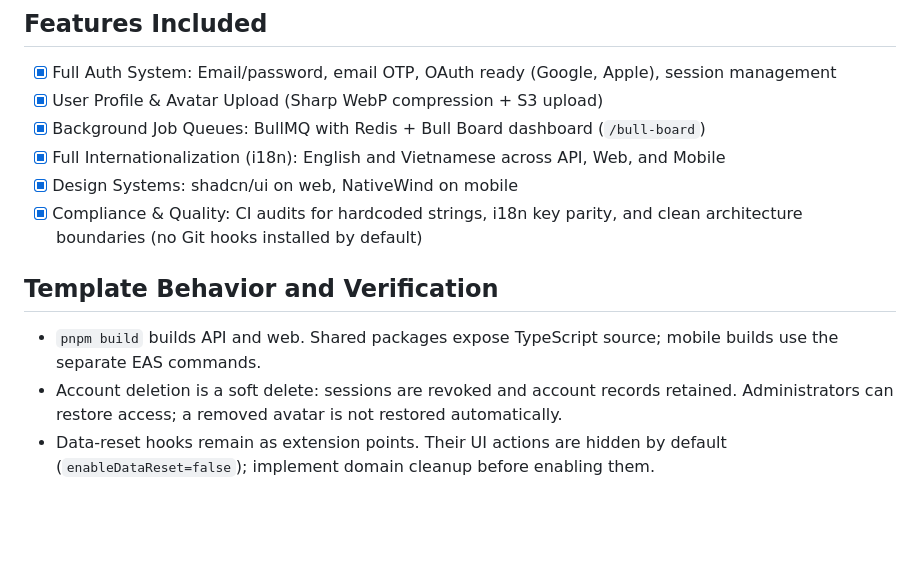
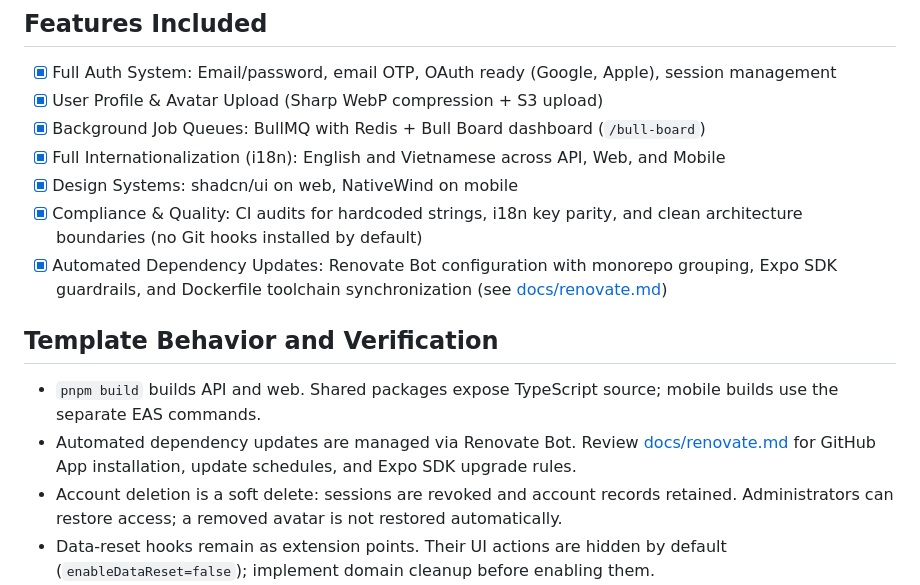
Before and after one commit to liam306/turborepo-template, a Markdown page: README.md, the part around the change. GitHub-like rendering; blank space fills up the shorter version.

```diff
--- a/README.md
+++ b/README.md
@@ -135,10 +135,12 @@ pnpm install
 - [x] Full Internationalization (i18n): English and Vietnamese across API, Web, and Mobile
 - [x] Design Systems: shadcn/ui on web, NativeWind on mobile
 - [x] Compliance & Quality: CI audits for hardcoded strings, i18n key parity, and clean architecture boundaries (no Git hooks installed by default)
+- [x] Automated Dependency Updates: Renovate Bot configuration with monorepo grouping, Expo SDK guardrails, and Dockerfile toolchain synchronization (see [docs/renovate.md](docs/renovate.md))
 
 ## Template Behavior and Verification
 
 - `pnpm build` builds API and web. Shared packages expose TypeScript source; mobile builds use the separate EAS commands.
+- Automated dependency updates are managed via Renovate Bot. Review [docs/renovate.md](docs/renovate.md) for GitHub App installation, update schedules, and Expo SDK upgrade rules.
 - Account deletion is a soft delete: sessions are revoked and account records retained. Administrators can restore access; a removed avatar is not restored automatically.
 - Data-reset hooks remain as extension points. Their UI actions are hidden by default (`enableDataReset=false`); implement domain cleanup before enabling them.
 - Production requires a non-placeholder `BETTER_AUTH_SECRET` of at least 32 characters and a custom `DOCS_PASSWORD`, even when Swagger is disabled, because Bull Board remains protected.
```
Also changed, not shown: docs/plan/setup-renovate.md (+3 -3 lines), docs/renovate.md (added, +125 -0 lines).
